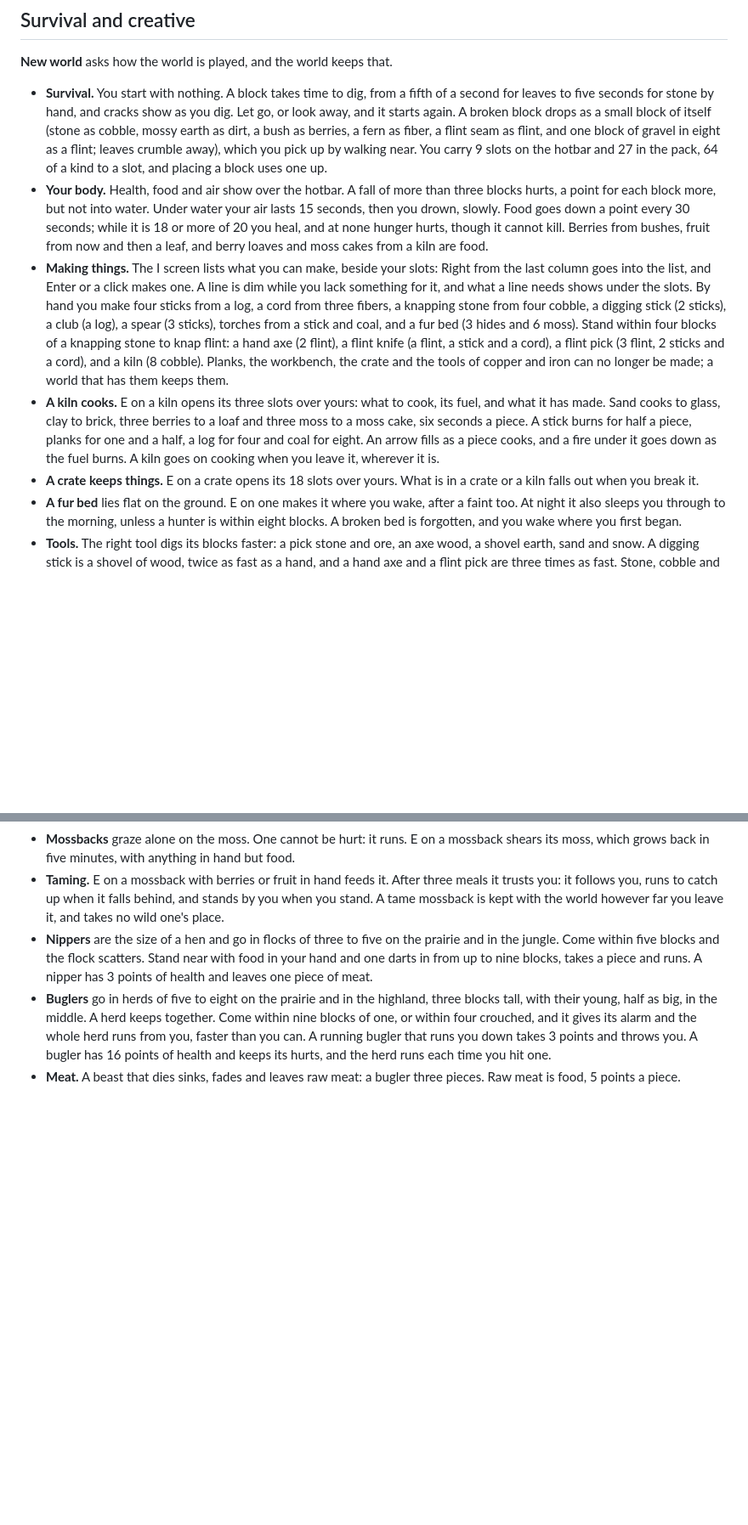
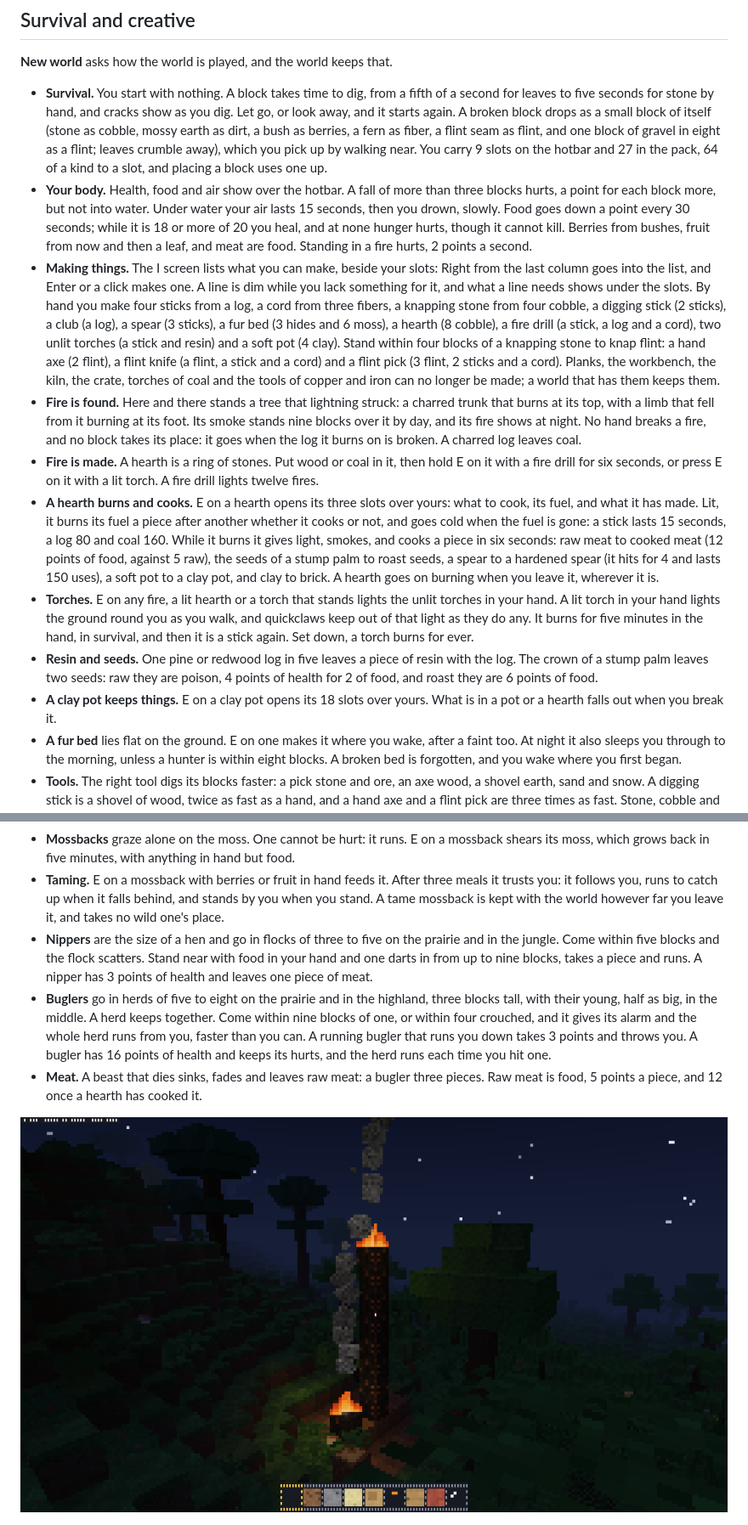
Before and after one commit to kyrokohan/gocraft, a Markdown page: README.md, 2 parts joined by grey strips. Shown at 85% size. Rendered like a GitHub page; pictures changed too: docs/fire.png (added); blank space fills up the shorter version.

```diff
--- a/README.md
+++ b/README.md
@@ -64,10 +64,14 @@ The game as it was under its old name still installs, as `gocraft`: `go install
 **New world** asks how the world is played, and the world keeps that.
 
 - **Survival.** You start with nothing. A block takes time to dig, from a fifth of a second for leaves to five seconds for stone by hand, and cracks show as you dig. Let go, or look away, and it starts again. A broken block drops as a small block of itself (stone as cobble, mossy earth as dirt, a bush as berries, a fern as fiber, a flint seam as flint, and one block of gravel in eight as a flint; leaves crumble away), which you pick up by walking near. You carry 9 slots on the hotbar and 27 in the pack, 64 of a kind to a slot, and placing a block uses one up.
-- **Your body.** Health, food and air show over the hotbar. A fall of more than three blocks hurts, a point for each block more, but not into water. Under water your air lasts 15 seconds, then you drown, slowly. Food goes down a point every 30 seconds; while it is 18 or more of 20 you heal, and at none hunger hurts, though it cannot kill. Berries from bushes, fruit from now and then a leaf, and berry loaves and moss cakes from a kiln are food.
-- **Making things.** The I screen lists what you can make, beside your slots: Right from the last column goes into the list, and Enter or a click makes one. A line is dim while you lack something for it, and what a line needs shows under the slots. By hand you make four sticks from a log, a cord from three fibers, a knapping stone from four cobble, a digging stick (2 sticks), a club (a log), a spear (3 sticks), torches from a stick and coal, and a fur bed (3 hides and 6 moss). Stand within four blocks of a knapping stone to knap flint: a hand axe (2 flint), a flint knife (a flint, a stick and a cord), a flint pick (3 flint, 2 sticks and a cord), and a kiln (8 cobble). Planks, the workbench, the crate and the tools of copper and iron can no longer be made; a world that has them keeps them.
-- **A kiln cooks.** E on a kiln opens its three slots over yours: what to cook, its fuel, and what it has made. Sand cooks to glass, clay to brick, three berries to a loaf and three moss to a moss cake, six seconds a piece. A stick burns for half a piece, planks for one and a half, a log for four and coal for eight. An arrow fills as a piece cooks, and a fire under it goes down as the fuel burns. A kiln goes on cooking when you leave it, wherever it is.
-- **A crate keeps things.** E on a crate opens its 18 slots over yours. What is in a crate or a kiln falls out when you break it.
+- **Your body.** Health, food and air show over the hotbar. A fall of more than three blocks hurts, a point for each block more, but not into water. Under water your air lasts 15 seconds, then you drown, slowly. Food goes down a point every 30 seconds; while it is 18 or more of 20 you heal, and at none hunger hurts, though it cannot kill. Berries from bushes, fruit from now and then a leaf, and meat are food. Standing in a fire hurts, 2 points a second.
+- **Making things.** The I screen lists what you can make, beside your slots: Right from the last column goes into the list, and Enter or a click makes one. A line is dim while you lack something for it, and what a line needs shows under the slots. By hand you make four sticks from a log, a cord from three fibers, a knapping stone from four cobble, a digging stick (2 sticks), a club (a log), a spear (3 sticks), a fur bed (3 hides and 6 moss), a hearth (8 cobble), a fire drill (a stick, a log and a cord), two unlit torches (a stick and resin) and a soft pot (4 clay). Stand within four blocks of a knapping stone to knap flint: a hand axe (2 flint), a flint knife (a flint, a stick and a cord) and a flint pick (3 flint, 2 sticks and a cord). Planks, the workbench, the kiln, the crate, torches of coal and the tools of copper and iron can no longer be made; a world that has them keeps them.
+- **Fire is found.** Here and there stands a tree that lightning struck: a charred trunk that burns at its top, with a limb that fell from it burning at its foot. Its smoke stands nine blocks over it by day, and its fire shows at night. No hand breaks a fire, and no block takes its place: it goes when the log it burns on is broken. A charred log leaves coal.
+- **Fire is made.** A hearth is a ring of stones. Put wood or coal in it, then hold E on it with a fire drill for six seconds, or press E on it with a lit torch. A fire drill lights twelve fires.
+- **A hearth burns and cooks.** E on a hearth opens its three slots over yours: what to cook, its fuel, and what it has made. Lit, it burns its fuel a piece after another whether it cooks or not, and goes cold when the fuel is gone: a stick lasts 15 seconds, a log 80 and coal 160. While it burns it gives light, smokes, and cooks a piece in six seconds: raw meat to cooked meat (12 points of food, against 5 raw), the seeds of a stump palm to roast seeds, a spear to a hardened spear (it hits for 4 and lasts 150 uses), a soft pot to a clay pot, and clay to brick. A hearth goes on burning when you leave it, wherever it is.
+- **Torches.** E on any fire, a lit hearth or a torch that stands lights the unlit torches in your hand. A lit torch in your hand lights the ground round you as you walk, and quickclaws keep out of that light as they do any. It burns for five minutes in the hand, in survival, and then it is a stick again. Set down, a torch burns for ever.
+- **Resin and seeds.** One pine or redwood log in five leaves a piece of resin with the log. The crown of a stump palm leaves two seeds: raw they are poison, 4 points of health for 2 of food, and roast they are 6 points of food.
+- **A clay pot keeps things.** E on a clay pot opens its 18 slots over yours. What is in a pot or a hearth falls out when you break it.
 - **A fur bed** lies flat on the ground. E on one makes it where you wake, after a faint too. At night it also sleeps you through to the morning, unless a hunter is within eight blocks. A broken bed is forgotten, and you wake where you first began.
 - **Tools.** The right tool digs its blocks faster: a pick stone and ore, an axe wood, a shovel earth, sand and snow. A digging stick is a shovel of wood, twice as fast as a hand, and a hand axe and a flint pick are three times as fast. Stone, cobble and flint seams break by hand and leave what they hold; coal leaves nothing without a flint pick, and crystal nothing yet. A tool wears by a block broken or a beast hit, a bar on its slot shows what is left, and it is gone when it is worn out: a hand axe after 60, flint on a handle after 130. Tools are one to a slot.
 - **Weapons.** A hand hits for 1 point and a tool for 2. A club hits for 4 and knocks a beast nearly twice as far back. A spear hits for 3 and reaches a beast a block farther than anything else does. A flint knife hits for 4, and a kill made with it leaves one more piece of meat and always a hide.
@@ -77,7 +81,9 @@ The game as it was under its old name still installs, as `gocraft`: `go install
 - **Taming.** E on a mossback with berries or fruit in hand feeds it. After three meals it trusts you: it follows you, runs to catch up when it falls behind, and stands by you when you stand. A tame mossback is kept with the world however far you leave it, and takes no wild one's place.
 - **Nippers** are the size of a hen and go in flocks of three to five on the prairie and in the jungle. Come within five blocks and the flock scatters. Stand near with food in your hand and one darts in from up to nine blocks, takes a piece and runs. A nipper has 3 points of health and leaves one piece of meat.
 - **Buglers** go in herds of five to eight on the prairie and in the highland, three blocks tall, with their young, half as big, in the middle. A herd keeps together. Come within nine blocks of one, or within four crouched, and it gives its alarm and the whole herd runs from you, faster than you can. A running bugler that runs you down takes 3 points and throws you. A bugler has 16 points of health and keeps its hurts, and the herd runs each time you hit one.
-- **Meat.** A beast that dies sinks, fades and leaves raw meat: a bugler three pieces. Raw meat is food, 5 points a piece.
+- **Meat.** A beast that dies sinks, fades and leaves raw meat: a bugler three pieces. Raw meat is food, 5 points a piece, and 12 once a hearth has cooked it.
+
+![A tree that lightning struck, burning at its top and at its foot in the night, with its smoke rising](docs/fire.png)
 
 ![A herd of buglers on the fern prairie, seen through a stand of horsetails](docs/herd.png)
 
```
Also changed, not shown: other parts of README.md (+13 -13 lines).
